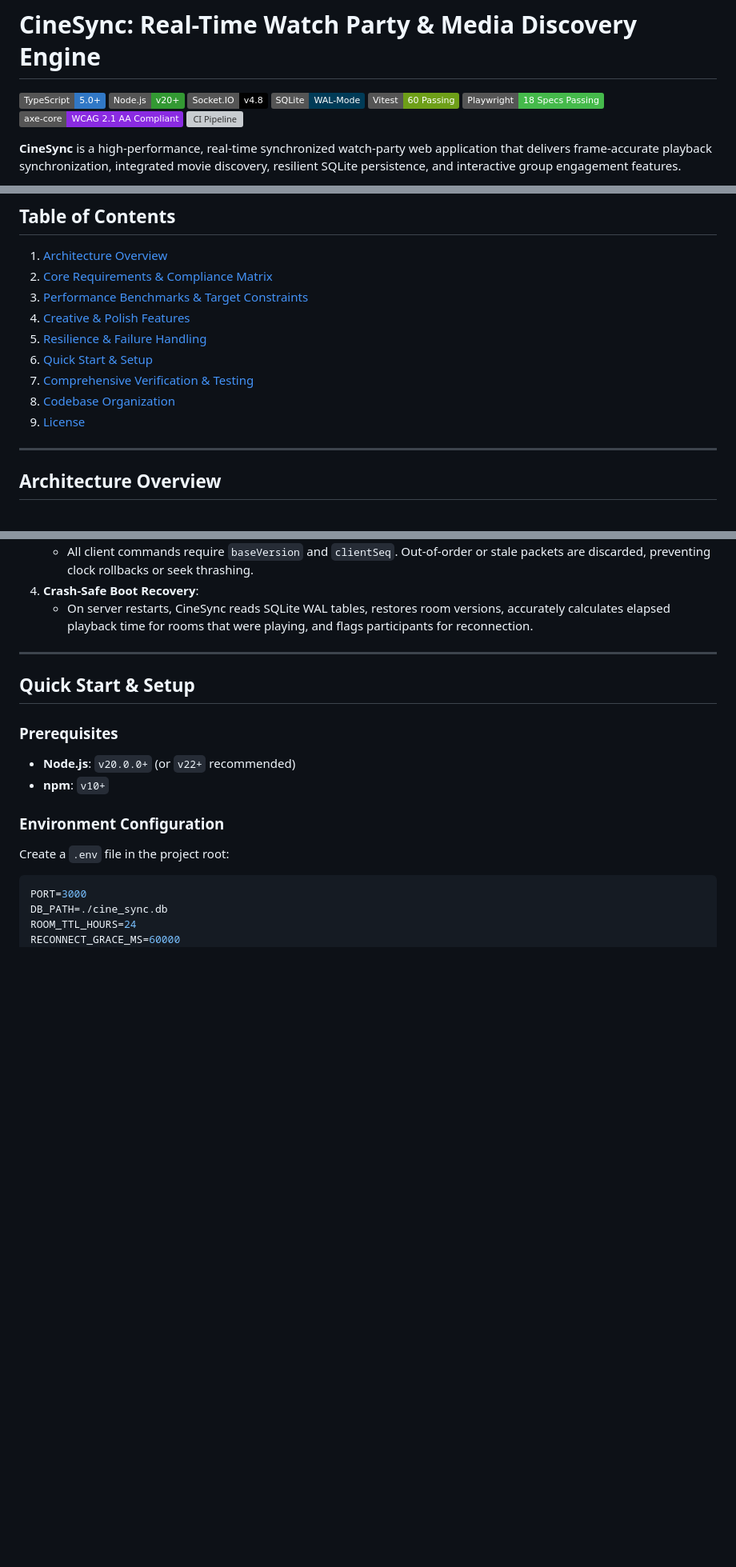
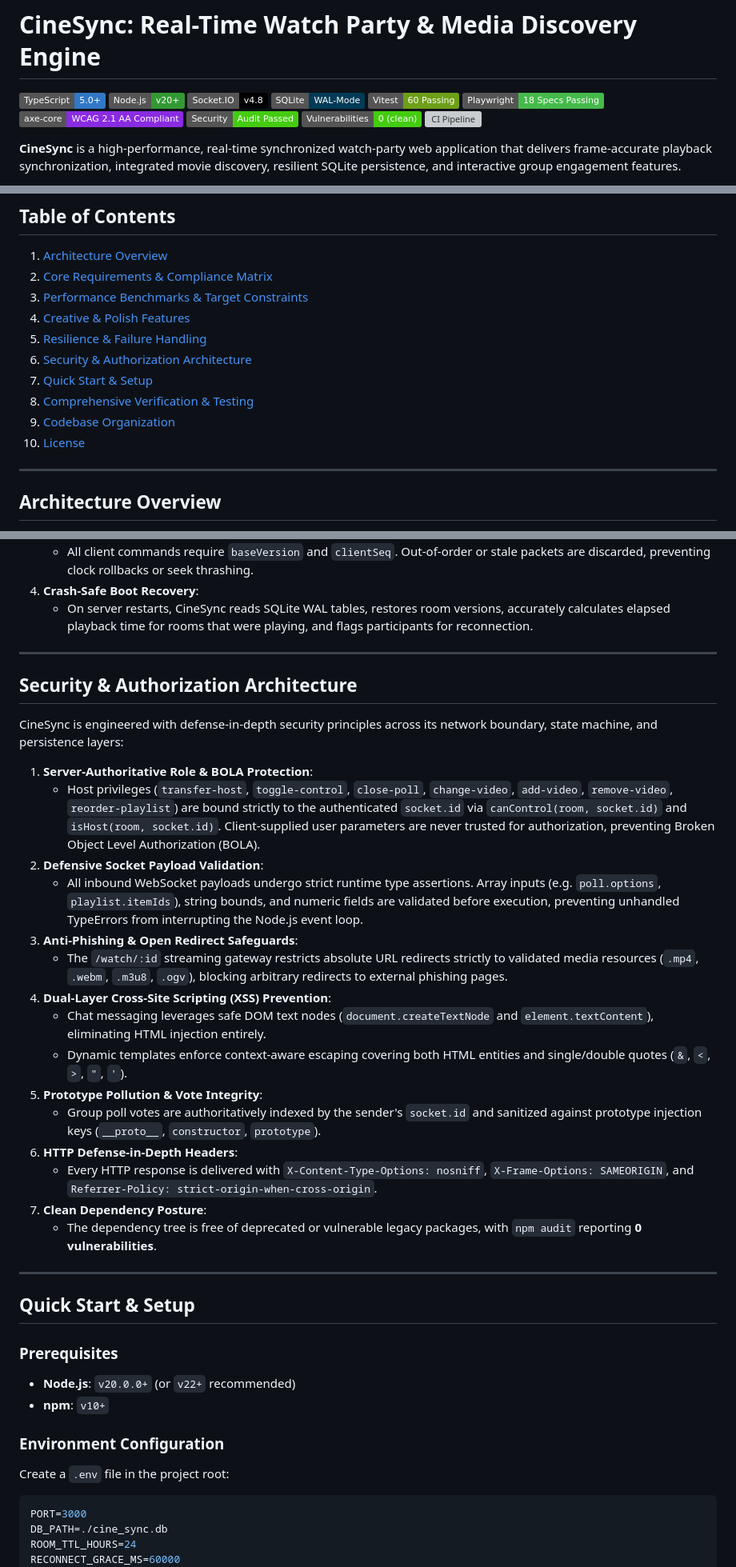
Before and after one commit to visshalb2007/cine_sync, a Markdown page: README.md, 3 parts joined by grey strips. Shown at 80% size. Rendered like a GitHub page; badges without logos; blank space fills up the shorter version; grey boxes are pictures that could not be loaded.

Commit message:
docs: document security architecture, zero-vulnerability posture, and offline media setup in README

```diff
--- a/README.md
+++ b/README.md
@@ -7,6 +7,8 @@
 [![Unit Tests](https://img.shields.io/badge/Vitest-60%20Passing-6E9F18.svg?logo=vitest&logoColor=white)]()
 [![Playwright E2E](https://img.shields.io/badge/Playwright-18%20Specs%20Passing-45BA4B.svg?logo=playwright&logoColor=white)](https://playwright.dev/)
 [![Accessibility](https://img.shields.io/badge/axe--core-WCAG%202.1%20AA%20Compliant-blueviolet.svg)]()
+[![Security Audit](https://img.shields.io/badge/Security-Audit%20Passed-brightgreen.svg)]()
+[![Vulnerabilities](https://img.shields.io/badge/Vulnerabilities-0%20(clean)-brightgreen.svg)]()
 [![CI Pipeline](https://github.com/visshalb2007/cine_sync/actions/workflows/test.yml/badge.svg)](https://github.com/visshalb2007/cine_sync/actions/workflows/test.yml)
 
 **CineSync** is a high-performance, real-time synchronized watch-party web application that delivers frame-accurate playback synchronization, integrated movie discovery, resilient SQLite persistence, and interactive group engagement features.
@@ -21,10 +23,11 @@ Engineered with a **server-authoritative clock synchronization model**, CineSync
 3. [Performance Benchmarks & Target Constraints](#performance-benchmarks--target-constraints)
 4. [Creative & Polish Features](#creative--polish-features)
 5. [Resilience & Failure Handling](#resilience--failure-handling)
-6. [Quick Start & Setup](#quick-start--setup)
-7. [Comprehensive Verification & Testing](#comprehensive-verification--testing)
-8. [Codebase Organization](#codebase-organization)
-9. [License](#license)
+6. [Security & Authorization Architecture](#security--authorization-architecture)
+7. [Quick Start & Setup](#quick-start--setup)
+8. [Comprehensive Verification & Testing](#comprehensive-verification--testing)
+9. [Codebase Organization](#codebase-organization)
+10. [License](#license)
 
 ---
 
@@ -169,6 +172,28 @@ Comprehensive documentation on CineSync’s fault-tolerant architecture is provi
 
 ---
 
+## Security & Authorization Architecture
+
+CineSync is engineered with defense-in-depth security principles across its network boundary, state machine, and persistence layers:
+
+1. **Server-Authoritative Role & BOLA Protection**:
+   - Host privileges (`transfer-host`, `toggle-control`, `close-poll`, `change-video`, `add-video`, `remove-video`, `reorder-playlist`) are bound strictly to the authenticated `socket.id` via `canControl(room, socket.id)` and `isHost(room, socket.id)`. Client-supplied user parameters are never trusted for authorization, preventing Broken Object Level Authorization (BOLA).
+2. **Defensive Socket Payload Validation**:
+   - All inbound WebSocket payloads undergo strict runtime type assertions. Array inputs (e.g. `poll.options`, `playlist.itemIds`), string bounds, and numeric fields are validated before execution, preventing unhandled TypeErrors from interrupting the Node.js event loop.
+3. **Anti-Phishing & Open Redirect Safeguards**:
+   - The `/watch/:id` streaming gateway restricts absolute URL redirects strictly to validated media resources (`.mp4`, `.webm`, `.m3u8`, `.ogv`), blocking arbitrary redirects to external phishing pages.
+4. **Dual-Layer Cross-Site Scripting (XSS) Prevention**:
+   - Chat messaging leverages safe DOM text nodes (`document.createTextNode` and `element.textContent`), eliminating HTML injection entirely.
+   - Dynamic templates enforce context-aware escaping covering both HTML entities and single/double quotes (`&`, `<`, `>`, `"`, `'`).
+5. **Prototype Pollution & Vote Integrity**:
+   - Group poll votes are authoritatively indexed by the sender's `socket.id` and sanitized against prototype injection keys (`__proto__`, `constructor`, `prototype`).
+6. **HTTP Defense-in-Depth Headers**:
+   - Every HTTP response is delivered with `X-Content-Type-Options: nosniff`, `X-Frame-Options: SAMEORIGIN`, and `Referrer-Policy: strict-origin-when-cross-origin`.
+7. **Clean Dependency Posture**:
+   - The dependency tree is free of deprecated or vulnerable legacy packages, with `npm audit` reporting **0 vulnerabilities**.
+
+---
+
 ## Quick Start & Setup
 
 ### Prerequisites
```
Also changed, not shown: other parts of README.md (+14 -5 lines).
